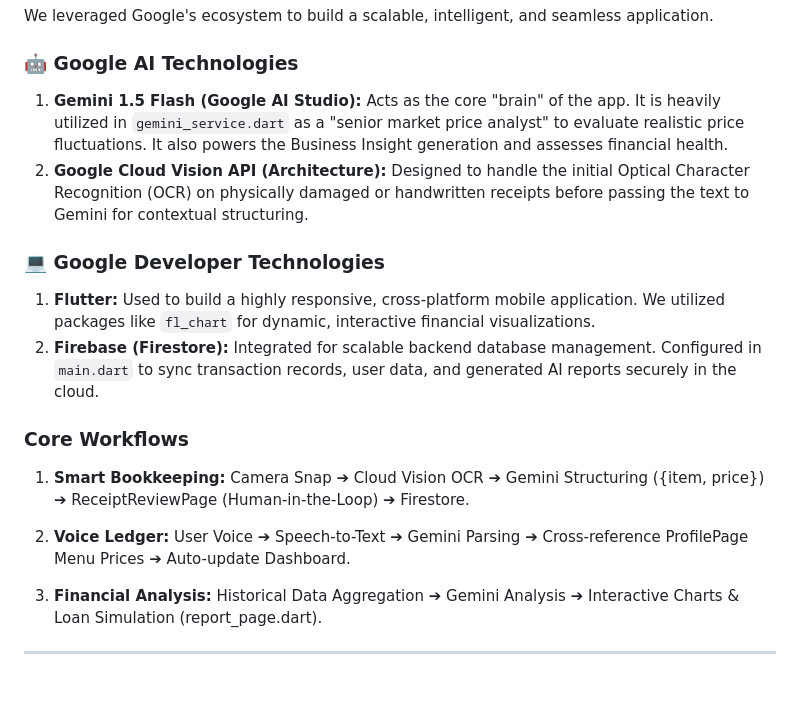
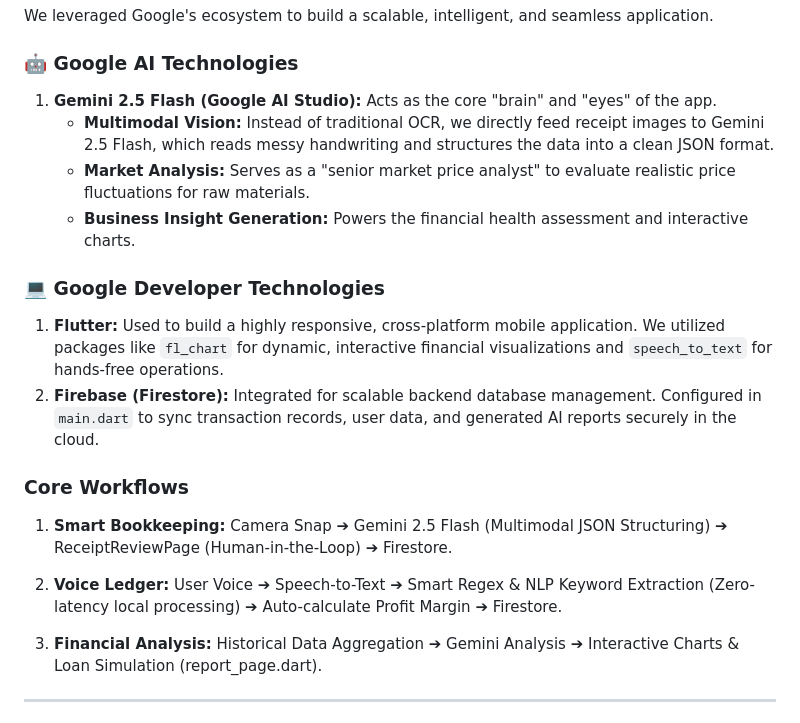
Before and after one commit to Jasminekhoo/NEXT-LEVEL, a Markdown page: README.md, the part around the change. GitHub-like rendering; blank space fills up the shorter version.

Commit message:
Update README with Gemini 2.5 features and workflows

```diff
--- a/README.md
+++ b/README.md
@@ -51,17 +51,19 @@ Warung Wise is not just a bookkeeping app; it is an **AI-powered survival tool**
 We leveraged Google's ecosystem to build a scalable, intelligent, and seamless application.
 
 ### 🤖 Google AI Technologies
-1. **Gemini 1.5 Flash (Google AI Studio):** Acts as the core "brain" of the app. It is heavily utilized in `gemini_service.dart` as a "senior market price analyst" to evaluate realistic price fluctuations. It also powers the Business Insight generation and assesses financial health.
-2. **Google Cloud Vision API (Architecture):** Designed to handle the initial Optical Character Recognition (OCR) on physically damaged or handwritten receipts before passing the text to Gemini for contextual structuring.
+1. **Gemini 2.5 Flash (Google AI Studio):** Acts as the core "brain" and "eyes" of the app.
+   - **Multimodal Vision:** Instead of traditional OCR, we directly feed receipt images to Gemini 2.5 Flash, which reads messy handwriting and structures the data into a clean JSON format.
+   - **Market Analysis:** Serves as a "senior market price analyst" to evaluate realistic price fluctuations for raw materials.
+   - **Business Insight Generation:** Powers the financial health assessment and interactive charts.
 
 ### 💻 Google Developer Technologies
-1. **Flutter:** Used to build a highly responsive, cross-platform mobile application. We utilized packages like `fl_chart` for dynamic, interactive financial visualizations.
+1. **Flutter:** Used to build a highly responsive, cross-platform mobile application. We utilized packages like `fl_chart` for dynamic, interactive financial visualizations and `speech_to_text` for hands-free operations.
 2. **Firebase (Firestore):** Integrated for scalable backend database management. Configured in `main.dart` to sync transaction records, user data, and generated AI reports securely in the cloud.
 
 ### Core Workflows
-1. **Smart Bookkeeping:** Camera Snap ➔ Cloud Vision OCR ➔ Gemini Structuring ({item, price}) ➔ ReceiptReviewPage (Human-in-the-Loop) ➔ Firestore.
+1. **Smart Bookkeeping:** Camera Snap ➔ Gemini 2.5 Flash (Multimodal JSON Structuring) ➔ ReceiptReviewPage (Human-in-the-Loop) ➔ Firestore.
 
-2. **Voice Ledger:** User Voice ➔ Speech-to-Text ➔ Gemini Parsing ➔ Cross-reference ProfilePage Menu Prices ➔ Auto-update Dashboard.
+2. **Voice Ledger:** User Voice ➔ Speech-to-Text ➔ Smart Regex & NLP Keyword Extraction (Zero-latency local processing) ➔ Auto-calculate Profit Margin ➔ Firestore.
 
 3. **Financial Analysis:** Historical Data Aggregation ➔ Gemini Analysis ➔ Interactive Charts & Loan Simulation (report_page.dart).
 
```
